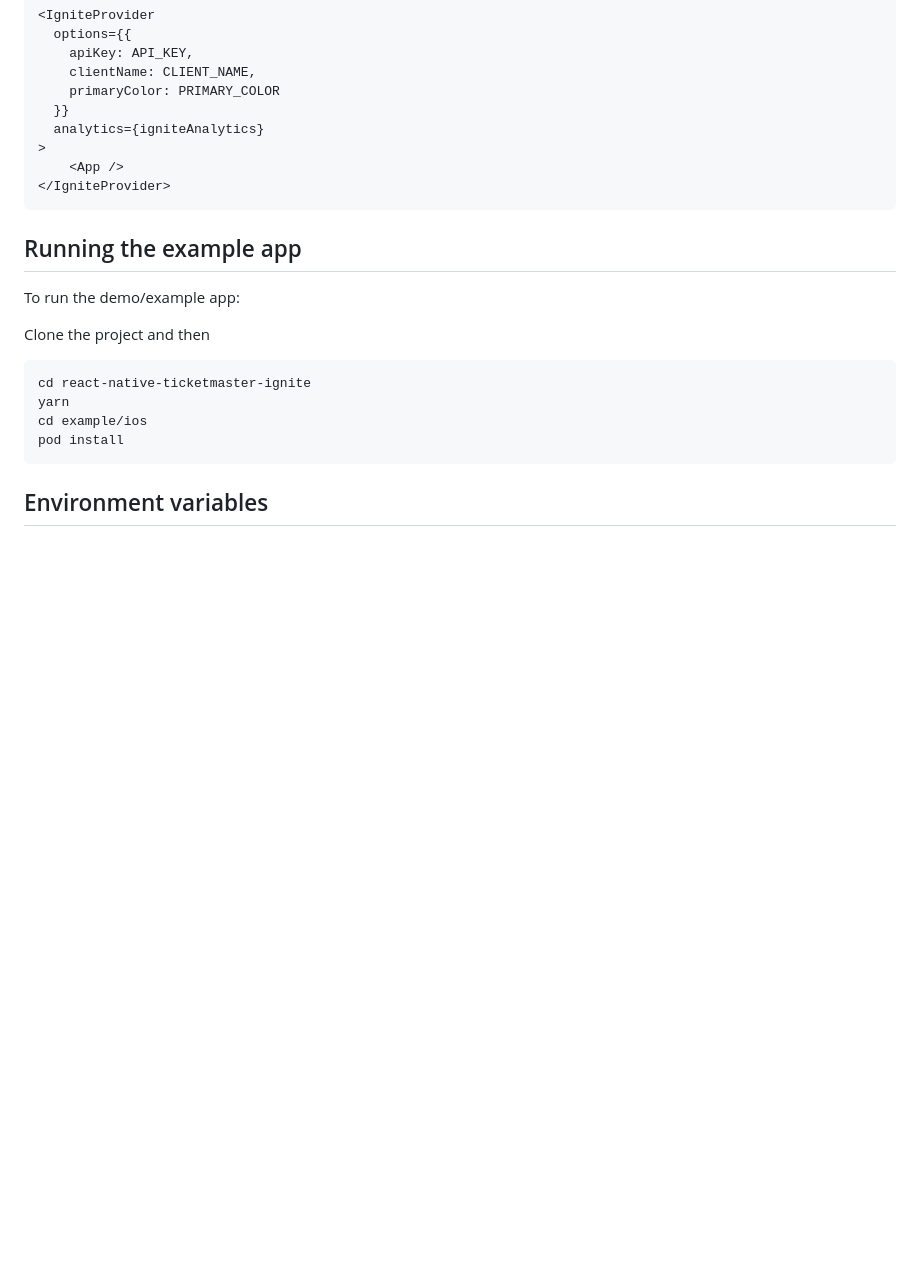
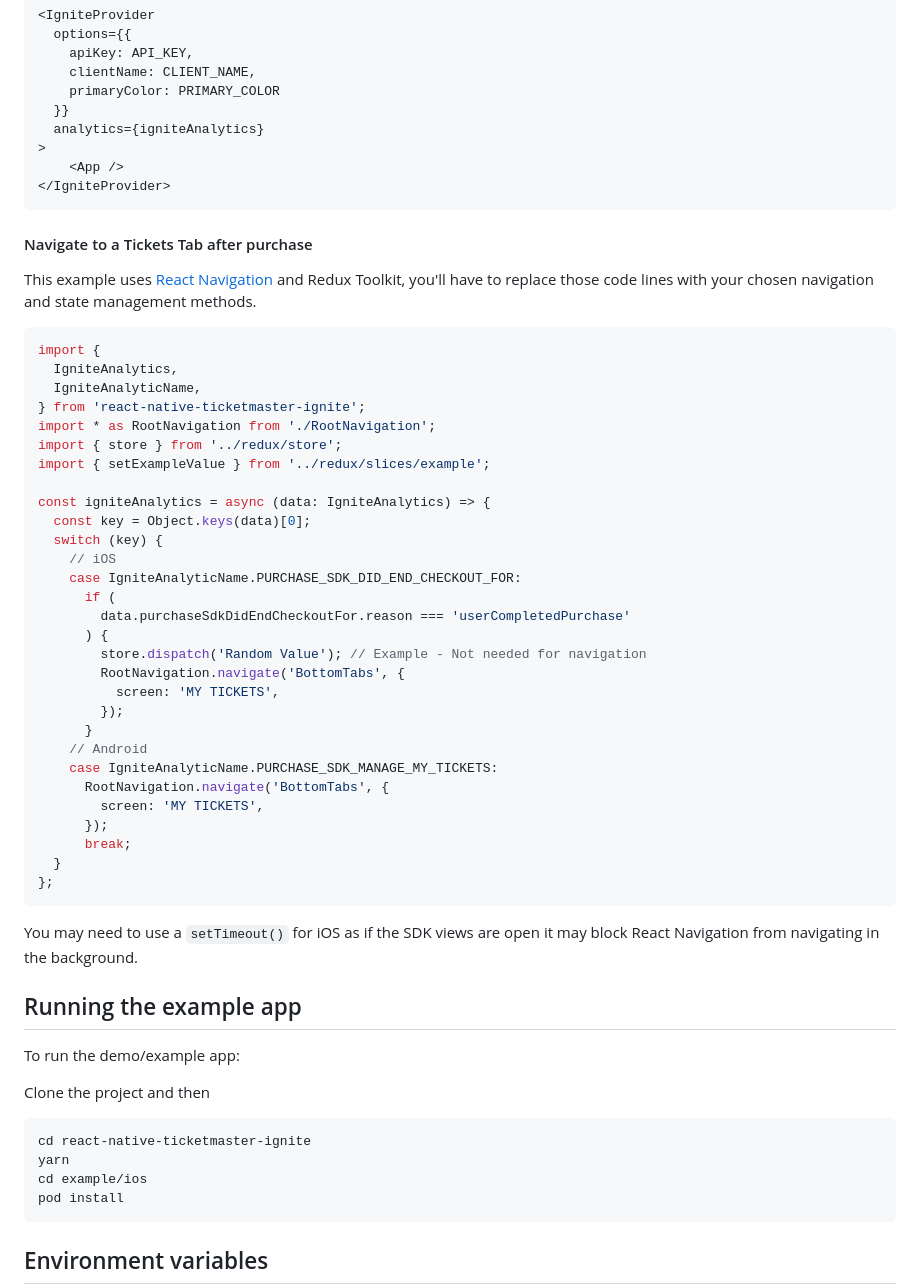
Before and after one commit to ticketmaster/react-native-ticketmaster-ignite, a Markdown page: README.md, the part around the change. Drawn GitHub-style; blank space fills up the shorter version.

Commit message:
docs: navigate to tickets after purchase

````diff
--- a/README.md
+++ b/README.md
@@ -721,6 +721,44 @@ const igniteAnalytics = async (data: IgniteAnalytics) => {
 </IgniteProvider>
 ```
 
+#### Navigate to a Tickets Tab after purchase
+
+This example uses [React Navigation](https://reactnavigation.org/docs/6.x/navigating-without-navigation-prop) and Redux Toolkit, you'll have to replace those code lines with your chosen navigation and state management methods.
+
+```typescript
+import {
+  IgniteAnalytics,
+  IgniteAnalyticName,
+} from 'react-native-ticketmaster-ignite';
+import * as RootNavigation from './RootNavigation';
+import { store } from '../redux/store';
+import { setExampleValue } from '../redux/slices/example';
+
+const igniteAnalytics = async (data: IgniteAnalytics) => {
+  const key = Object.keys(data)[0];
+  switch (key) {
+    // iOS
+    case IgniteAnalyticName.PURCHASE_SDK_DID_END_CHECKOUT_FOR:
+      if (
+        data.purchaseSdkDidEndCheckoutFor.reason === 'userCompletedPurchase'
+      ) {
+        store.dispatch('Random Value'); // Example - Not needed for navigation
+        RootNavigation.navigate('BottomTabs', {
+          screen: 'MY TICKETS',
+        });
+      }
+    // Android
+    case IgniteAnalyticName.PURCHASE_SDK_MANAGE_MY_TICKETS:
+      RootNavigation.navigate('BottomTabs', {
+        screen: 'MY TICKETS',
+      });
+      break;
+  }
+};
+```
+
+You may need to use a `setTimeout()` for iOS as if the SDK views are open it may block React Navigation from navigating in the background.
+
 ## Running the example app
 
 To run the demo/example app:
````
